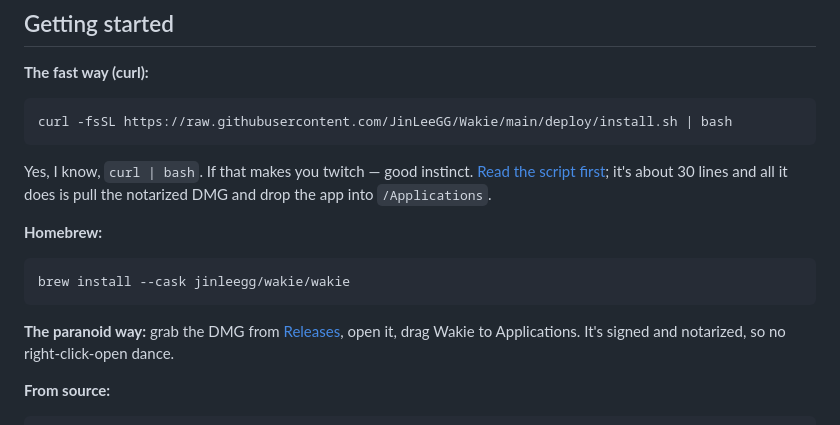
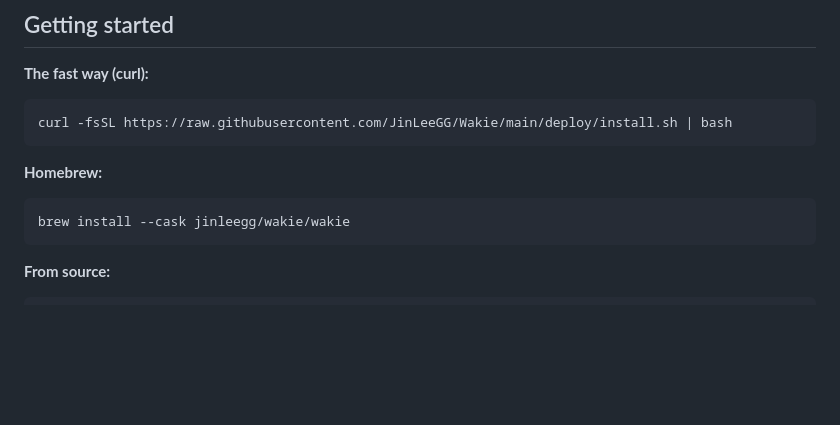
Before and after one commit to JinLeeGG/Wakie, a Markdown page: README.md, the part around the change. Rendered like a GitHub page; blank space fills up the shorter version.

````diff
--- a/README.md
+++ b/README.md
@@ -94,15 +94,11 @@ Each one is a self-contained adapter in [`packages/core/lib/src/adapters`](packa
 curl -fsSL https://raw.githubusercontent.com/JinLeeGG/Wakie/main/deploy/install.sh | bash
 ```
 
-Yes, I know, `curl | bash`. If that makes you twitch — good instinct. [Read the script first](deploy/install.sh); it's about 30 lines and all it does is pull the notarized DMG and drop the app into `/Applications`.
-
 **Homebrew:**
 
 ```bash
 brew install --cask jinleegg/wakie/wakie
 ```
-
-**The paranoid way:** grab the DMG from [Releases](https://github.com/JinLeeGG/Wakie/releases), open it, drag Wakie to Applications. It's signed and notarized, so no right-click-open dance.
 
 **From source:**
 
````
